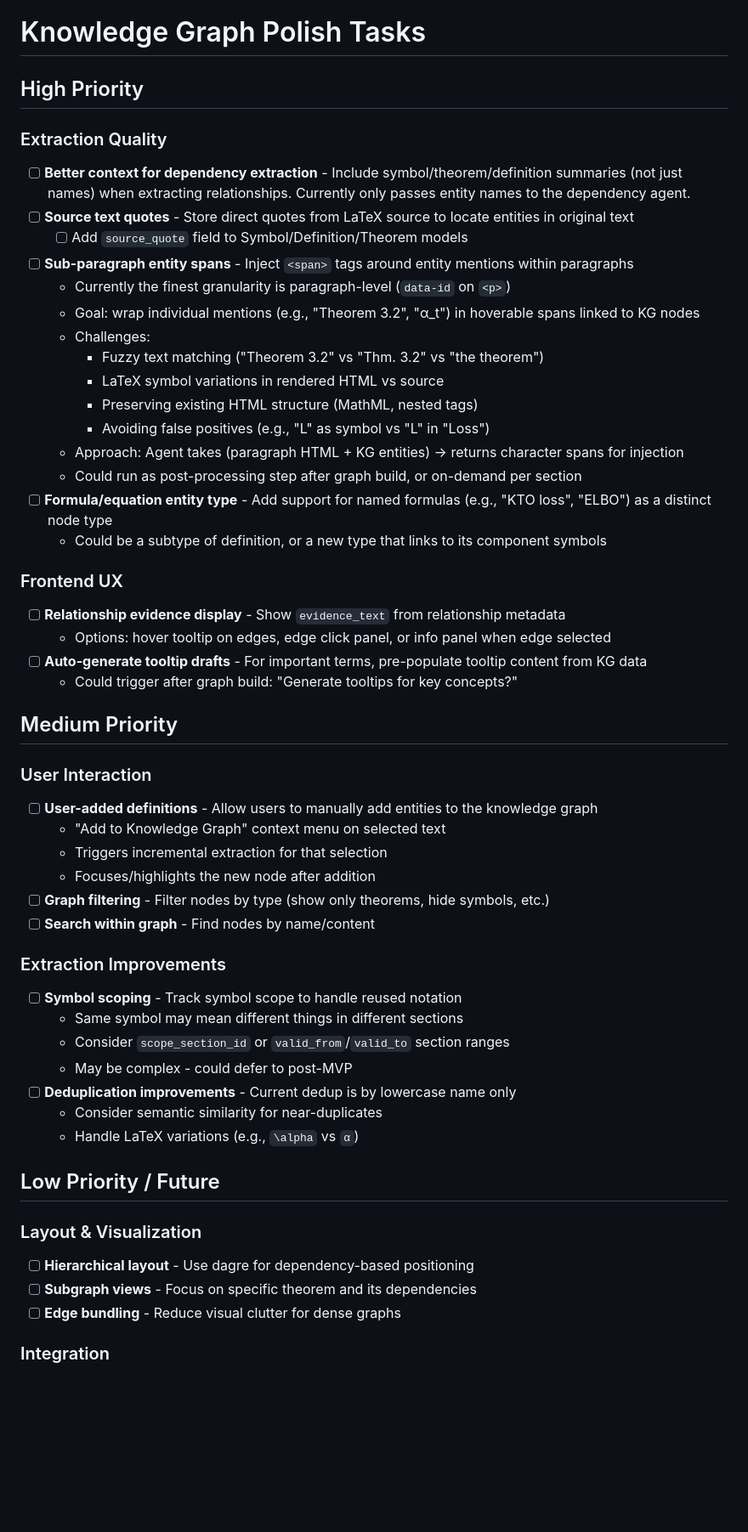
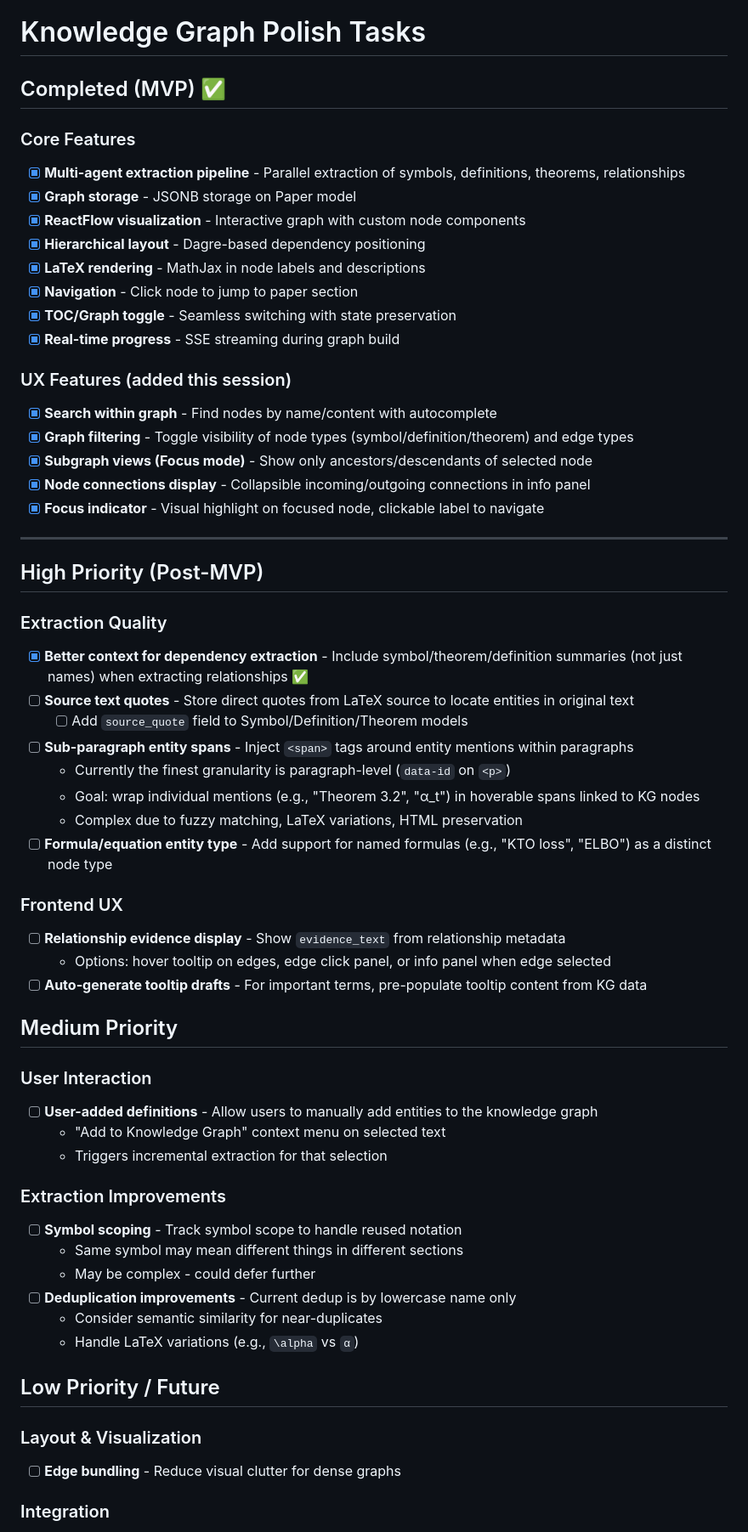
Before and after one commit to alvov26/ScholarAgent, a Markdown page: KNOWLEDGE_GRAPH_TODOS.md, the part around one of its changes. Shown at 85% size. GitHub-like rendering; blank space fills up the shorter version.

Commit message:
Update KG todos

```diff
--- a/KNOWLEDGE_GRAPH_TODOS.md
+++ b/KNOWLEDGE_GRAPH_TODOS.md
@@ -1,29 +1,42 @@
 # Knowledge Graph Polish Tasks
 
-## High Priority
+## Completed (MVP) ✅
+
+### Core Features
+- [x] **Multi-agent extraction pipeline** - Parallel extraction of symbols, definitions, theorems, relationships
+- [x] **Graph storage** - JSONB storage on Paper model
+- [x] **ReactFlow visualization** - Interactive graph with custom node components
+- [x] **Hierarchical layout** - Dagre-based dependency positioning
+- [x] **LaTeX rendering** - MathJax in node labels and descriptions
+- [x] **Navigation** - Click node to jump to paper section
+- [x] **TOC/Graph toggle** - Seamless switching with state preservation
+- [x] **Real-time progress** - SSE streaming during graph build
+
+### UX Features (added this session)
+- [x] **Search within graph** - Find nodes by name/content with autocomplete
+- [x] **Graph filtering** - Toggle visibility of node types (symbol/definition/theorem) and edge types
+- [x] **Subgraph views (Focus mode)** - Show only ancestors/descendants of selected node
+- [x] **Node connections display** - Collapsible incoming/outgoing connections in info panel
+- [x] **Focus indicator** - Visual highlight on focused node, clickable label to navigate
+
+---
+
+## High Priority (Post-MVP)
 
 ### Extraction Quality
-- [ ] **Better context for dependency extraction** - Include symbol/theorem/definition summaries (not just names) when extracting relationships. Currently only passes entity names to the dependency agent.
+- [x] **Better context for dependency extraction** - Include symbol/theorem/definition summaries (not just names) when extracting relationships ✅
 - [ ] **Source text quotes** - Store direct quotes from LaTeX source to locate entities in original text
   - [ ] Add `source_quote` field to Symbol/Definition/Theorem models
 - [ ] **Sub-paragraph entity spans** - Inject `<span>` tags around entity mentions within paragraphs
   - Currently the finest granularity is paragraph-level (`data-id` on `<p>`)
   - Goal: wrap individual mentions (e.g., "Theorem 3.2", "α_t") in hoverable spans linked to KG nodes
-  - Challenges:
-    - Fuzzy text matching ("Theorem 3.2" vs "Thm. 3.2" vs "the theorem")
-    - LaTeX symbol variations in rendered HTML vs source
-    - Preserving existing HTML structure (MathML, nested tags)
-    - Avoiding false positives (e.g., "L" as symbol vs "L" in "Loss")
-  - Approach: Agent takes (paragraph HTML + KG entities) → returns character spans for injection
-  - Could run as post-processing step after graph build, or on-demand per section
+  - Complex due to fuzzy matching, LaTeX variations, HTML preservation
 - [ ] **Formula/equation entity type** - Add support for named formulas (e.g., "KTO loss", "ELBO") as a distinct node type
-  - Could be a subtype of definition, or a new type that links to its component symbols
 
 ### Frontend UX
 - [ ] **Relationship evidence display** - Show `evidence_text` from relationship metadata
   - Options: hover tooltip on edges, edge click panel, or info panel when edge selected
 - [ ] **Auto-generate tooltip drafts** - For important terms, pre-populate tooltip content from KG data
-  - Could trigger after graph build: "Generate tooltips for key concepts?"
 
 ## Medium Priority
 
@@ -31,15 +44,11 @@
 - [ ] **User-added definitions** - Allow users to manually add entities to the knowledge graph
   - "Add to Knowledge Graph" context menu on selected text
   - Triggers incremental extraction for that selection
-  - Focuses/highlights the new node after addition
-- [ ] **Graph filtering** - Filter nodes by type (show only theorems, hide symbols, etc.)
-- [ ] **Search within graph** - Find nodes by name/content
 
 ### Extraction Improvements
 - [ ] **Symbol scoping** - Track symbol scope to handle reused notation
   - Same symbol may mean different things in different sections
-  - Consider `scope_section_id` or `valid_from`/`valid_to` section ranges
-  - May be complex - could defer to post-MVP
+  - May be complex - could defer further
 - [ ] **Deduplication improvements** - Current dedup is by lowercase name only
   - Consider semantic similarity for near-duplicates
   - Handle LaTeX variations (e.g., `\alpha` vs `α`)
@@ -47,8 +56,6 @@
 ## Low Priority / Future
 
 ### Layout & Visualization
-- [ ] **Hierarchical layout** - Use dagre for dependency-based positioning
-- [ ] **Subgraph views** - Focus on specific theorem and its dependencies
 - [ ] **Edge bundling** - Reduce visual clutter for dense graphs
 
 ### Integration
```
Also changed, not shown: other parts of KNOWLEDGE_GRAPH_TODOS.md (+1 -1 lines).
